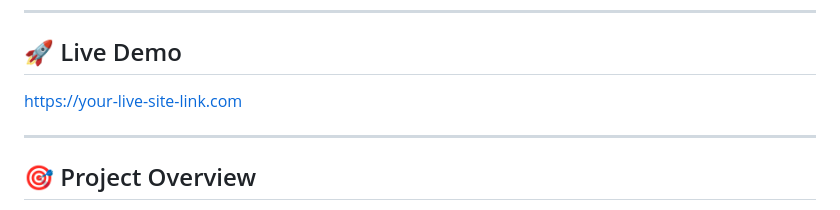
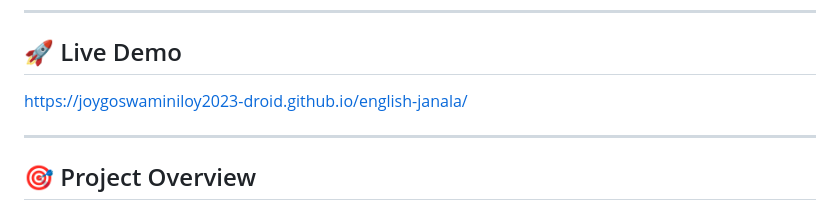
Before and after one commit to joygoswaminiloy2023-droid/english-janala, a Markdown page: README.md, the part around the change. Drawn GitHub-style.

```diff
--- a/README.md
+++ b/README.md
@@ -6,7 +6,7 @@ An interactive English Dictionary Web Application built using HTML, CSS, and Jav
 
 ## 🚀 Live Demo
 
-[https://your-live-site-link.com](https://joygoswaminiloy2023-droid.github.io/payoo/home.html)
+https://joygoswaminiloy2023-droid.github.io/english-janala/
 
 ---
 
```
